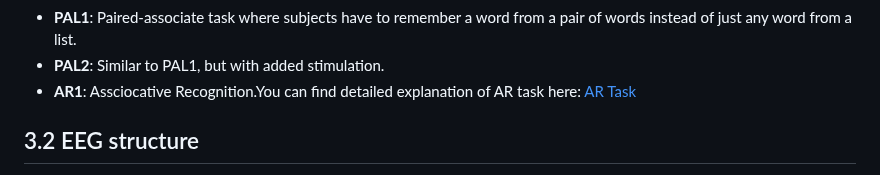
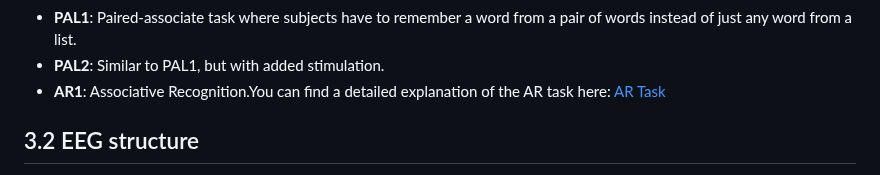
Before and after one commit to TongueToe/LegaLabTutorial, a Markdown page: Instructions/3_EEGDatabase.md, the part around the change. GitHub-like rendering.

```diff
--- a/Instructions/3_EEGDatabase.md
+++ b/Instructions/3_EEGDatabase.md
@@ -31,7 +31,7 @@ Experimental Paradigms:
 - **YC2**: Similar to YC1, but with stimulation.
 - **PAL1**: Paired-associate task where subjects have to remember a word from a pair of words instead of just any word from a list.
 - **PAL2**: Similar to PAL1, but with added stimulation.
-- **AR1**: Assciocative Recognition.You can find detailed explanation of AR task here: [AR Task](../src/ar_task_explanation.pdf)
+- **AR1**: Associative Recognition.You can find a detailed explanation of the AR task here: [AR Task](../src/ar_task_explanation.pdf)
 
 
 ## 3.2 EEG structure
```
